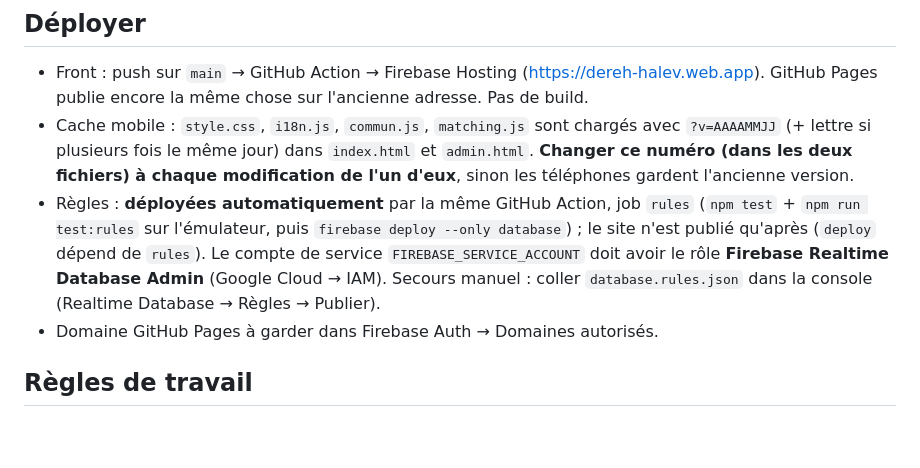
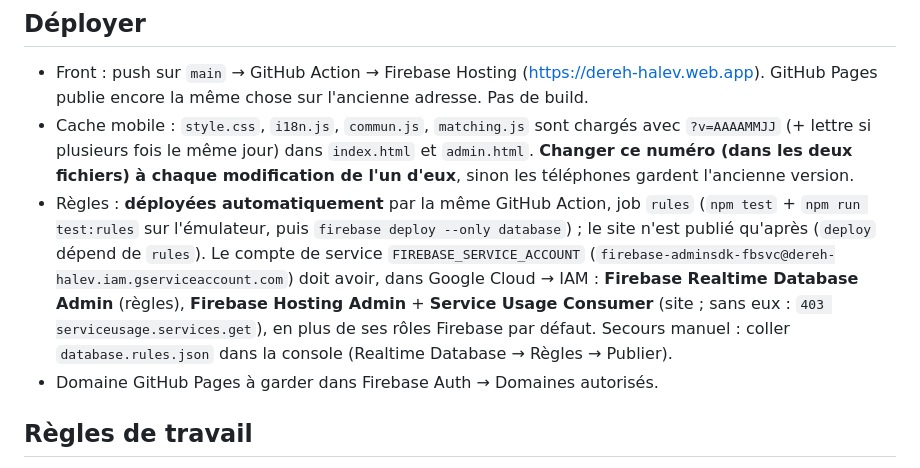
Before and after one commit to lebrati58/derekh-halev, a Markdown page: CLAUDE.md, the part around the change. Rendered like a GitHub page; blank space fills up the shorter version.

Commit message:
CLAUDE.md : rôles IAM nécessaires au déploiement du site
Co-Authored-By: Claude Opus 5.5 <noreply@anthropic.com>
Claude-Session: https://claude.ai/code/session_01PQD2VGu1qakfFuiaFioBEk

```diff
--- a/CLAUDE.md
+++ b/CLAUDE.md
@@ -111,7 +111,7 @@ Attention : le serveur local parle à la **vraie base de production** (`commun.j
 
 - Front : push sur `main` → GitHub Action → Firebase Hosting (https://dereh-halev.web.app). GitHub Pages publie encore la même chose sur l'ancienne adresse. Pas de build.
 - Cache mobile : `style.css`, `i18n.js`, `commun.js`, `matching.js` sont chargés avec `?v=AAAAMMJJ` (+ lettre si plusieurs fois le même jour) dans `index.html` et `admin.html`. **Changer ce numéro (dans les deux fichiers) à chaque modification de l'un d'eux**, sinon les téléphones gardent l'ancienne version.
-- Règles : **déployées automatiquement** par la même GitHub Action, job `rules` (`npm test` + `npm run test:rules` sur l'émulateur, puis `firebase deploy --only database`) ; le site n'est publié qu'après (`deploy` dépend de `rules`). Le compte de service `FIREBASE_SERVICE_ACCOUNT` doit avoir le rôle **Firebase Realtime Database Admin** (Google Cloud → IAM). Secours manuel : coller `database.rules.json` dans la console (Realtime Database → Règles → Publier).
+- Règles : **déployées automatiquement** par la même GitHub Action, job `rules` (`npm test` + `npm run test:rules` sur l'émulateur, puis `firebase deploy --only database`) ; le site n'est publié qu'après (`deploy` dépend de `rules`). Le compte de service `FIREBASE_SERVICE_ACCOUNT` (`firebase-adminsdk-fbsvc@dereh-halev.iam.gserviceaccount.com`) doit avoir, dans Google Cloud → IAM : **Firebase Realtime Database Admin** (règles), **Firebase Hosting Admin** + **Service Usage Consumer** (site ; sans eux : `403 serviceusage.services.get`), en plus de ses rôles Firebase par défaut. Secours manuel : coller `database.rules.json` dans la console (Realtime Database → Règles → Publier).
 - Domaine GitHub Pages à garder dans Firebase Auth → Domaines autorisés.
 
 ## Règles de travail
```
